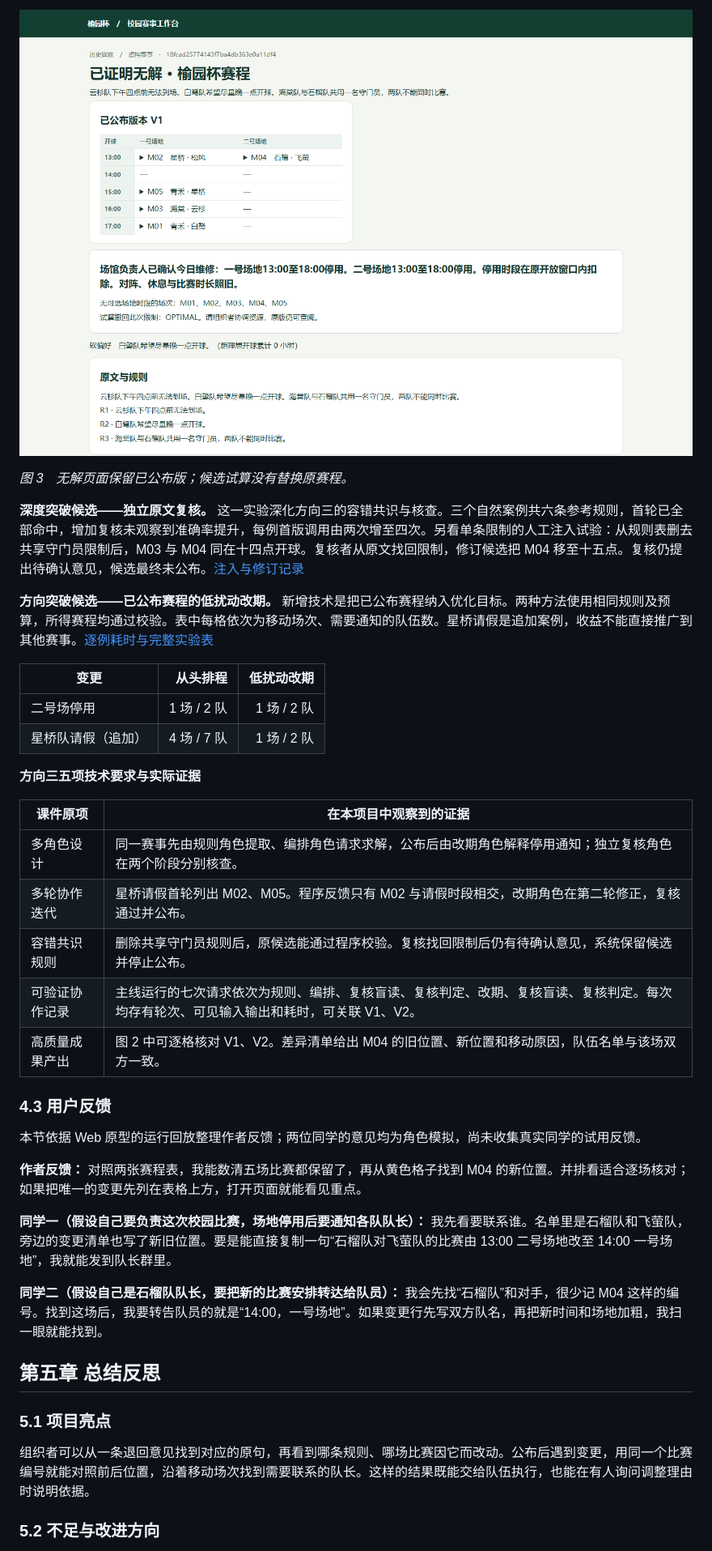
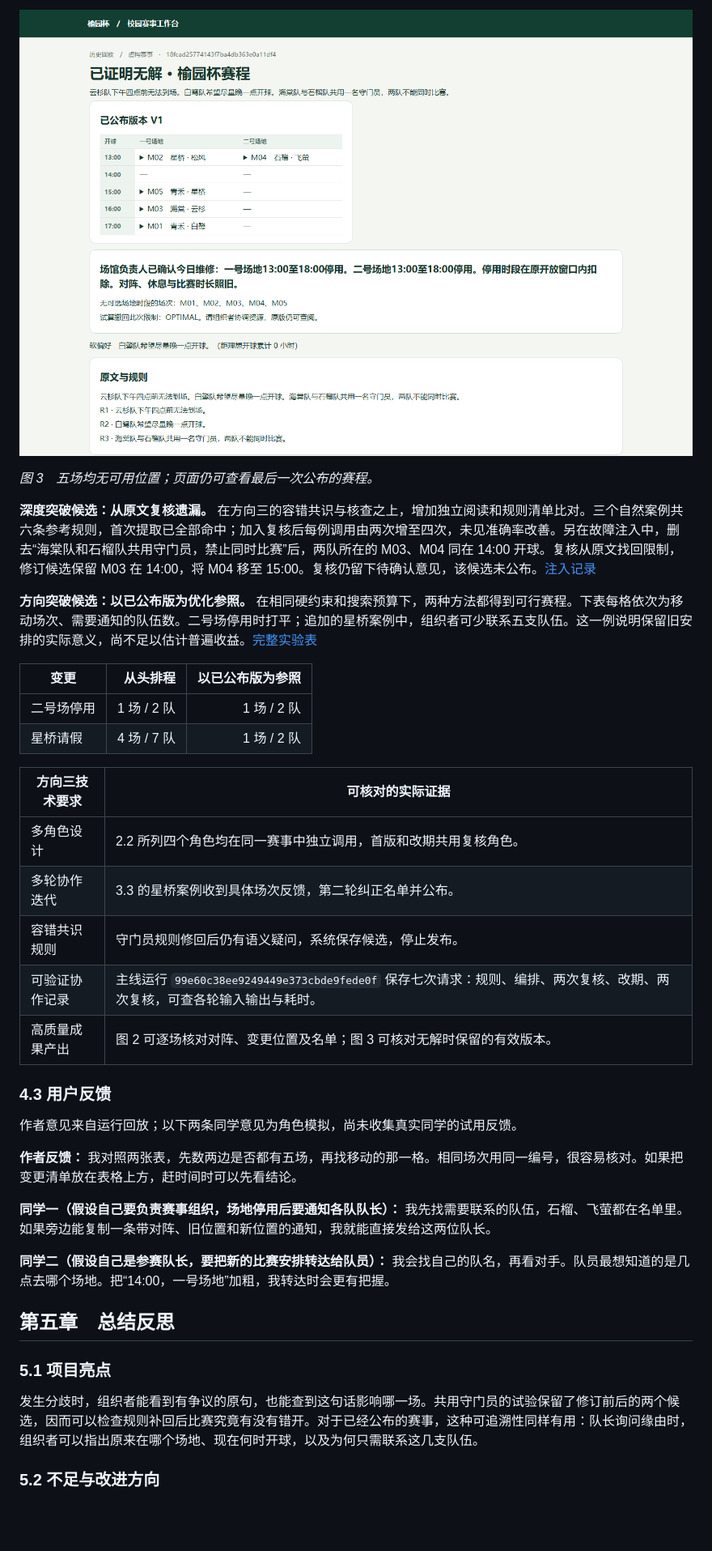
Before and after one commit to shmzl1/campus-tournament-agent, a Markdown page: report.md, the part around one of its changes. Shown at 81% size. GitHub-like rendering; blank space fills up the shorter version.

```diff
--- a/report.md
+++ b/report.md
@@ -128,40 +125,38 @@ if score is None or cost<score: best,score=part.copy(),cost
 
-*图 3　无解页面保留已公布版；候选试算没有替换原赛程。*
+*图 3　五场均无可用位置；页面仍可查看最后一次公布的赛程。*
 
-**深度突破候选——独立原文复核。** 这一实验深化方向三的容错共识与核查。三个自然案例共六条参考规则，首轮已全部命中，增加复核未观察到准确率提升，每例首版调用由两次增至四次。另看单条限制的人工注入试验：从规则表删去共享守门员限制后，M03 与 M04 同在十四点开球。复核者从原文找回限制，修订候选把 M04 移至十五点。复核仍提出待确认意见，候选最终未公布。[注入与修订记录](evidence/pair_fault.json)
+**深度突破候选：从原文复核遗漏。** 在方向三的容错共识与核查之上，增加独立阅读和规则清单比对。三个自然案例共六条参考规则，首次提取已全部命中；加入复核后每例调用由两次增至四次，未见准确率改善。另在故障注入中，删去“海棠队和石榴队共用守门员，禁止同时比赛”后，两队所在的 M03、M04 同在 14:00 开球。复核从原文找回限制，修订候选保留 M03 在 14:00，将 M04 移至 15:00。复核仍留下待确认意见，该候选未公布。[注入记录](evidence/pair_fault.json)
 
-**方向突破候选——已公布赛程的低扰动改期。** 新增技术是把已公布赛程纳入优化目标。两种方法使用相同规则及预算，所得赛程均通过校验。表中每格依次为移动场次、需要通知的队伍数。星桥请假是追加案例，收益不能直接推广到其他赛事。[逐例耗时与完整实验表](experiments.md)
+**方向突破候选：以已公布版为优化参照。** 在相同硬约束和搜索预算下，两种方法都得到可行赛程。下表每格依次为移动场次、需要通知的队伍数。二号场停用时打平；追加的星桥案例中，组织者可少联系五支队伍。这一例说明保留旧安排的实际意义，尚不足以估计普遍收益。[完整实验表](experiments.md)
 
-| 变更 | 从头排程 | 低扰动改期 |
+| 变更 | 从头排程 | 以已公布版为参照 |
 |---|---:|---:|
 | 二号场停用 | 1 场 / 2 队 | 1 场 / 2 队 |
-| 星桥队请假（追加） | 4 场 / 7 队 | 1 场 / 2 队 |
+| 星桥请假 | 4 场 / 7 队 | 1 场 / 2 队 |
 
-**方向三五项技术要求与实际证据**
-
-| 课件原项 | 在本项目中观察到的证据 |
+| 方向三技术要求 | 可核对的实际证据 |
 |---|---|
-| 多角色设计 | 同一赛事先由规则角色提取、编排角色请求求解，公布后由改期角色解释停用通知；独立复核角色在两个阶段分别核查。 |
-| 多轮协作迭代 | 星桥请假首轮列出 M02、M05。程序反馈只有 M02 与请假时段相交，改期角色在第二轮修正，复核通过并公布。 |
-| 容错共识规则 | 删除共享守门员规则后，原候选能通过程序校验。复核找回限制后仍有待确认意见，系统保留候选并停止公布。 |
-| 可验证协作记录 | 主线运行的七次请求依次为规则、编排、复核盲读、复核判定、改期、复核盲读、复核判定。每次均存有轮次、可见输入输出和耗时，可关联 V1、V2。 |
-| 高质量成果产出 | 图 2 中可逐格核对 V1、V2。差异清单给出 M04 的旧位置、新位置和移动原因，队伍名单与该场双方一致。 |
+| 多角色设计 | 2.2 所列四个角色均在同一赛事中独立调用，首版和改期共用复核角色。 |
+| 多轮协作迭代 | 3.3 的星桥案例收到具体场次反馈，第二轮纠正名单并公布。 |
+| 容错共识规则 | 守门员规则修回后仍有语义疑问，系统保存候选，停止发布。 |
+| 可验证协作记录 | 主线运行 `99e60c38ee9249449e373cbde9fede0f` 保存七次请求：规则、编排、两次复核、改期、两次复核，可查各轮输入输出与耗时。 |
+| 高质量成果产出 | 图 2 可逐场核对对阵、变更位置及名单；图 3 可核对无解时保留的有效版本。 |
 
 ### 4.3 用户反馈
 
-本节依据 Web 原型的运行回放整理作者反馈；两位同学的意见均为角色模拟，尚未收集真实同学的试用反馈。
+作者意见来自运行回放；以下两条同学意见为角色模拟，尚未收集真实同学的试用反馈。
 
-**作者反馈：** 对照两张赛程表，我能数清五场比赛都保留了，再从黄色格子找到 M04 的新位置。并排看适合逐场核对；如果把唯一的变更先列在表格上方，打开页面就能看见重点。
+**作者反馈：** 我对照两张表，先数两边是否都有五场，再找移动的那一格。相同场次用同一编号，很容易核对。如果把变更清单放在表格上方，赶时间时可以先看结论。
 
-**同学一（假设自己要负责这次校园比赛，场地停用后要通知各队队长）：** 我先看要联系谁。名单里是石榴队和飞萤队，旁边的变更清单也写了新旧位置。要是能直接复制一句“石榴队对飞萤队的比赛由 13:00 二号场地改至 14:00 一号场地”，我就能发到队长群里。
+**同学一（假设自己要负责赛事组织，场地停用后要通知各队队长）：** 我先找需要联系的队伍，石榴、飞萤都在名单里。如果旁边能复制一条带对阵、旧位置和新位置的通知，我就能直接发给这两位队长。
 
-**同学二（假设自己是石榴队队长，要把新的比赛安排转达给队员）：** 我会先找“石榴队”和对手，很少记 M04 这样的编号。找到这场后，我要转告队员的就是“14:00，一号场地”。如果变更行先写双方队名，再把新时间和场地加粗，我扫一眼就能找到。
+**同学二（假设自己是参赛队长，要把新的比赛安排转达给队员）：** 我会找自己的队名，再看对手。队员最想知道的是几点去哪个场地。把“14:00，一号场地”加粗，我转达时会更有把握。
 
-## 第五章 总结反思
+## 第五章　总结反思
 
 ### 5.1 项目亮点
 
-组织者可以从一条退回意见找到对应的原句，再看到哪条规则、哪场比赛因它而改动。公布后遇到变更，用同一个比赛编号就能对照前后位置，沿着移动场次找到需要联系的队长。这样的结果既能交给队伍执行，也能在有人询问调整理由时说明依据。
+发生分歧时，组织者能看到有争议的原句，也能查到这句话影响哪一场。共用守门员的试验保留了修订前后的两个候选，因而可以检查规则补回后比赛究竟有没有错开。对于已经公布的赛事，这种可追溯性同样有用：队长询问缘由时，组织者可以指出原来在哪个场地、现在何时开球，以及为何只需联系这几支队伍。
 
 ### 5.2 不足与改进方向
 
```
Also changed, not shown: other parts of report.md (+55 -54 lines), screenshots/architecture.png.
